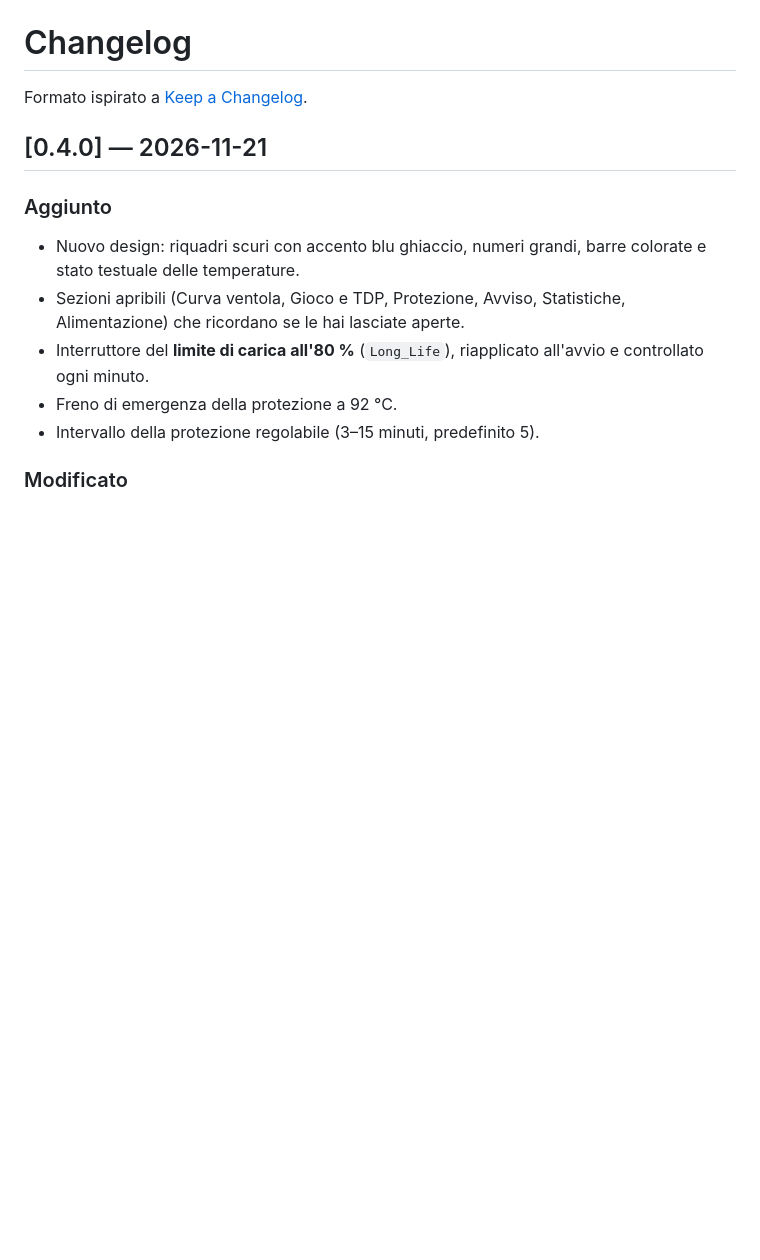
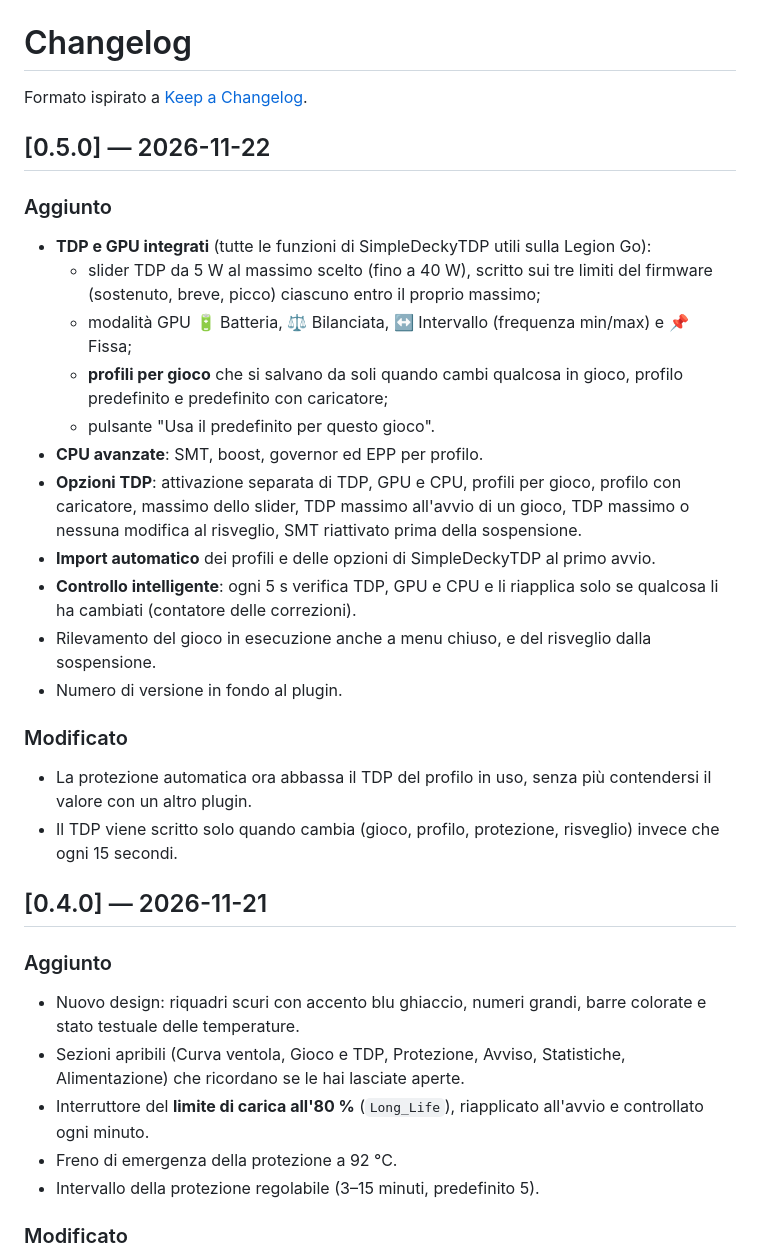
Before and after one commit to marcodifatta/legion-of-fans, a Markdown page: CHANGELOG.md, the part around the change. Rendered like a GitHub page; blank space fills up the shorter version.

```diff
--- a/CHANGELOG.md
+++ b/CHANGELOG.md
@@ -1,6 +1,25 @@
 # Changelog
 
 Formato ispirato a [Keep a Changelog](https://keepachangelog.com/it/1.1.0/).
+
+## [0.5.0] — 2026-11-22
+
+### Aggiunto
+- **TDP e GPU integrati** (tutte le funzioni di SimpleDeckyTDP utili sulla Legion Go):
+  - slider TDP da 5 W al massimo scelto (fino a 40 W), scritto sui tre limiti del firmware (sostenuto, breve, picco) ciascuno entro il proprio massimo;
+  - modalità GPU 🔋 Batteria, ⚖️ Bilanciata, ↔️ Intervallo (frequenza min/max) e 📌 Fissa;
+  - **profili per gioco** che si salvano da soli quando cambi qualcosa in gioco, profilo predefinito e predefinito con caricatore;
+  - pulsante "Usa il predefinito per questo gioco".
+- **CPU avanzate**: SMT, boost, governor ed EPP per profilo.
+- **Opzioni TDP**: attivazione separata di TDP, GPU e CPU, profili per gioco, profilo con caricatore, massimo dello slider, TDP massimo all'avvio di un gioco, TDP massimo o nessuna modifica al risveglio, SMT riattivato prima della sospensione.
+- **Import automatico** dei profili e delle opzioni di SimpleDeckyTDP al primo avvio.
+- **Controllo intelligente**: ogni 5 s verifica TDP, GPU e CPU e li riapplica solo se qualcosa li ha cambiati (contatore delle correzioni).
+- Rilevamento del gioco in esecuzione anche a menu chiuso, e del risveglio dalla sospensione.
+- Numero di versione in fondo al plugin.
+
+### Modificato
+- La protezione automatica ora abbassa il TDP del profilo in uso, senza più contendersi il valore con un altro plugin.
+- Il TDP viene scritto solo quando cambia (gioco, profilo, protezione, risveglio) invece che ogni 15 secondi.
 
 ## [0.4.0] — 2026-11-21
 
```
Also changed, not shown: README.md (+19 -4 lines), docs/screenshots/tdp-gpu.png (added), docs/screenshots/tdp-options.png (added), 7 other files.
